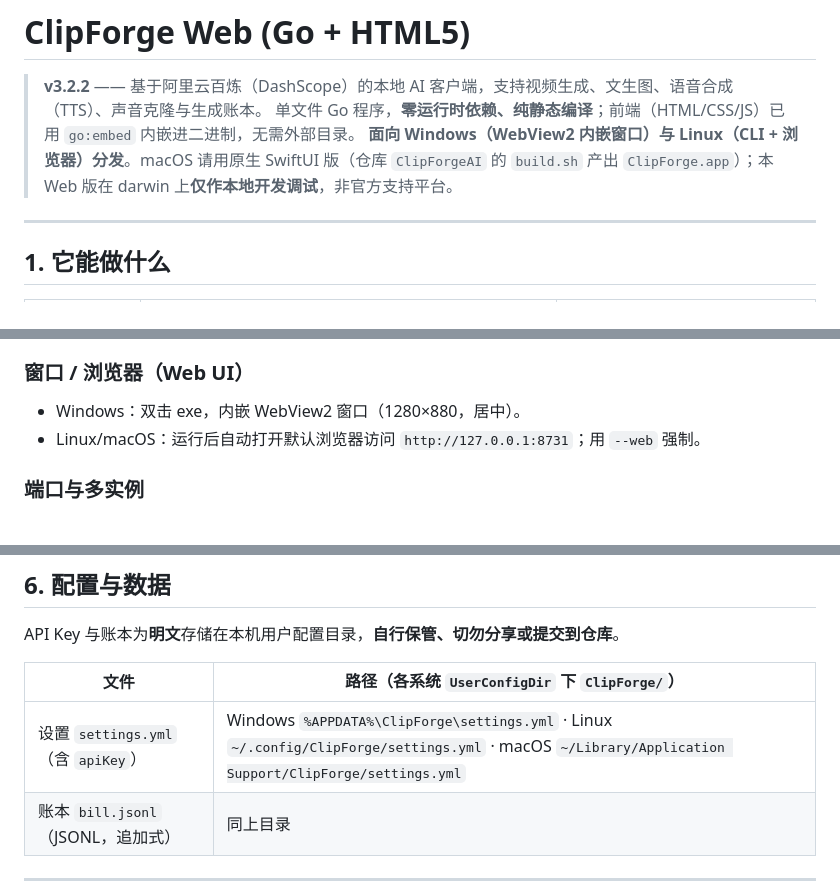
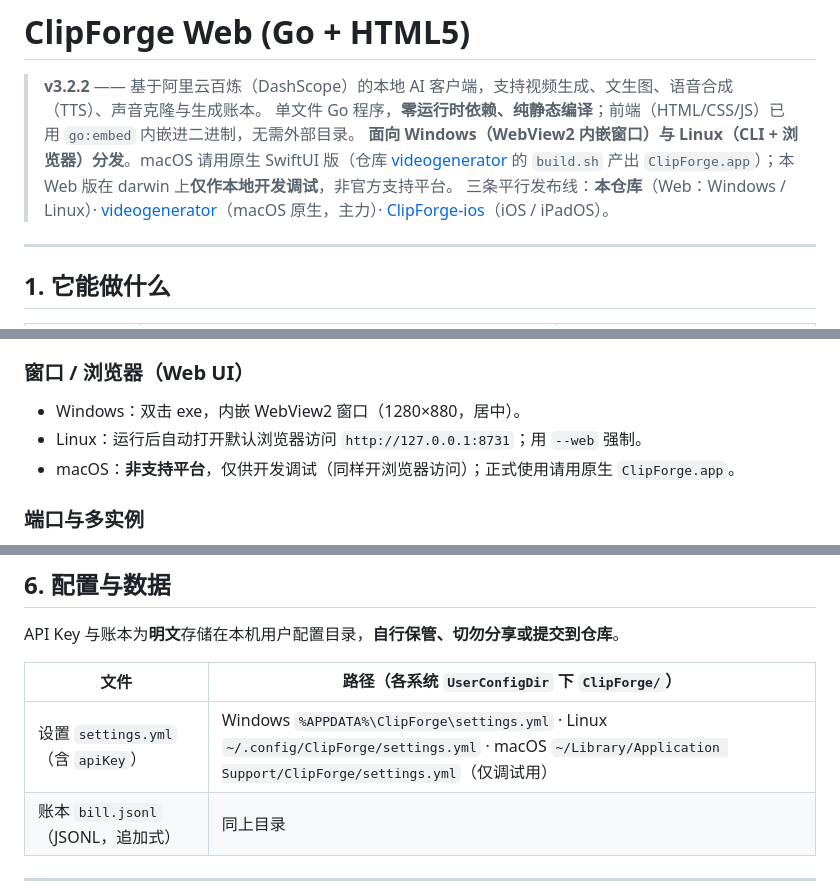
Before and after one commit to PlayChessClub/clipforge-web, a Markdown page: README.md, 3 parts joined by grey strips. GitHub-like rendering.

Commit message:
docs(readme): 修正 macOS 仓库名引用(ClipForgeAI→videogenerator) + 补三发布线链接 + 收紧 macOS 非支持表述

```diff
--- a/README.md
+++ b/README.md
@@ -2,7 +2,8 @@
 
 > **v3.2.2** —— 基于阿里云百炼（DashScope）的本地 AI 客户端，支持视频生成、文生图、语音合成（TTS）、声音克隆与生成账本。
 > 单文件 Go 程序，**零运行时依赖、纯静态编译**；前端（HTML/CSS/JS）已用 `go:embed` 内嵌进二进制，无需外部目录。
-> **面向 Windows（WebView2 内嵌窗口）与 Linux（CLI + 浏览器）分发**。macOS 请用原生 SwiftUI 版（仓库 `ClipForgeAI` 的 `build.sh` 产出 `ClipForge.app`）；本 Web 版在 darwin 上**仅作本地开发调试**，非官方支持平台。
+> **面向 Windows（WebView2 内嵌窗口）与 Linux（CLI + 浏览器）分发**。macOS 请用原生 SwiftUI 版（仓库 [videogenerator](https://github.com/PlayChessClub/videogenerator) 的 `build.sh` 产出 `ClipForge.app`）；本 Web 版在 darwin 上**仅作本地开发调试**，非官方支持平台。
+> 三条平行发布线：**本仓库**（Web：Windows / Linux）· [videogenerator](https://github.com/PlayChessClub/videogenerator)（macOS 原生，主力）· [ClipForge-ios](https://github.com/PlayChessClub/ClipForge-ios)（iOS / iPadOS）。
 
 ---
 
@@ -103,7 +104,8 @@ clipforge --cli
 
 ### 窗口 / 浏览器（Web UI）
 - Windows：双击 exe，内嵌 WebView2 窗口（1280×880，居中）。
-- Linux/macOS：运行后自动打开默认浏览器访问 `http://127.0.0.1:8731`；用 `--web` 强制。
+- Linux：运行后自动打开默认浏览器访问 `http://127.0.0.1:8731`；用 `--web` 强制。
+- macOS：**非支持平台**，仅供开发调试（同样开浏览器访问）；正式使用请用原生 `ClipForge.app`。
 
 ### 端口与多实例
 固定监听 `127.0.0.1:8731`。若端口已被本应用在占用，新进程会**挂载（attach）**到已有实例并直接打开其界面，而非重复启动。
@@ -124,7 +126,7 @@ API Key 与账本为**明文**存储在本机用户配置目录，**自行保管
 
 | 文件 | 路径（各系统 `UserConfigDir` 下 `ClipForge/`） |
 |---|---|
-| 设置 `settings.yml`（含 `apiKey`） | Windows `%APPDATA%\ClipForge\settings.yml` · Linux `~/.config/ClipForge/settings.yml` · macOS `~/Library/Application Support/ClipForge/settings.yml` |
+| 设置 `settings.yml`（含 `apiKey`） | Windows `%APPDATA%\ClipForge\settings.yml` · Linux `~/.config/ClipForge/settings.yml` · macOS `~/Library/Application Support/ClipForge/settings.yml`（仅调试用） |
 | 账本 `bill.jsonl`（JSONL，追加式） | 同上目录 |
 
 ---
```
